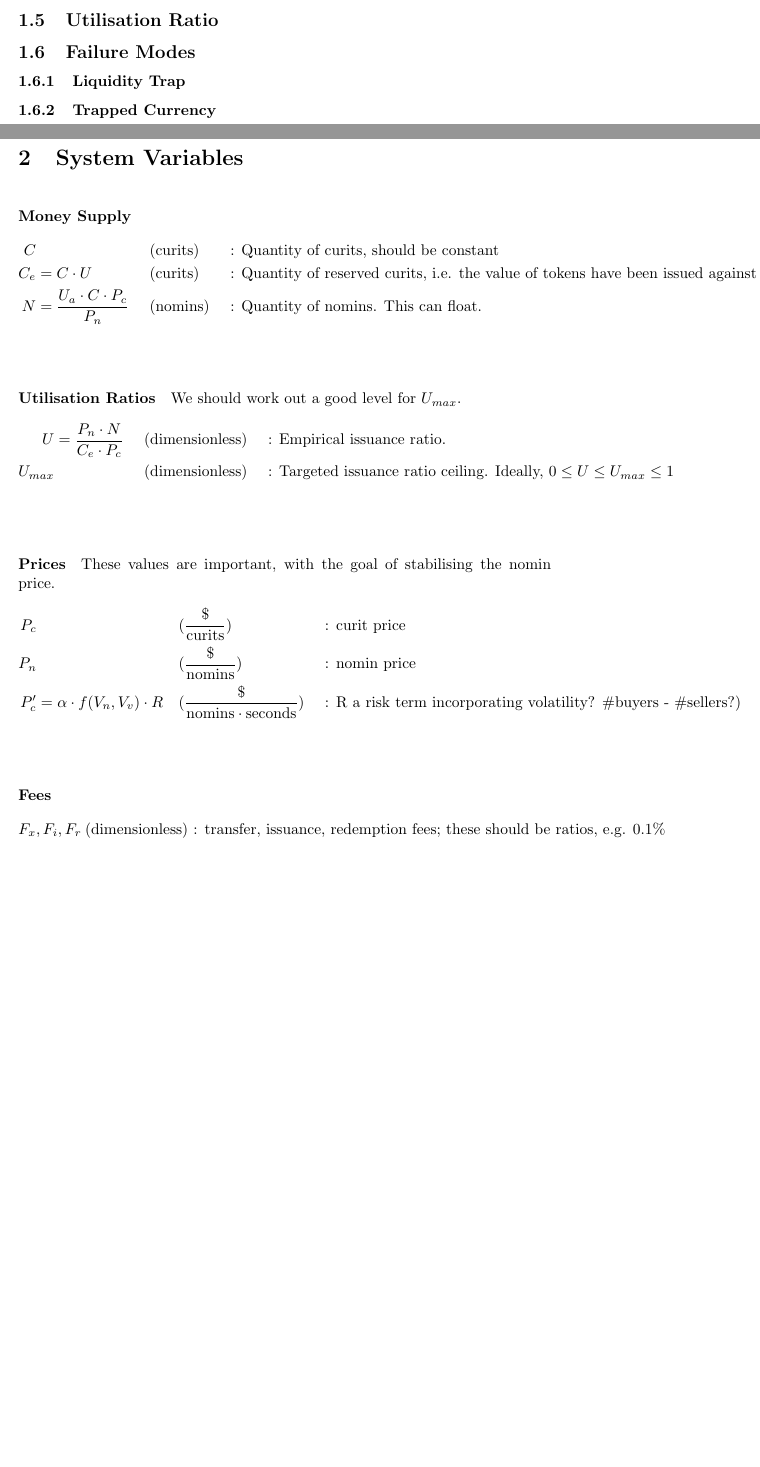
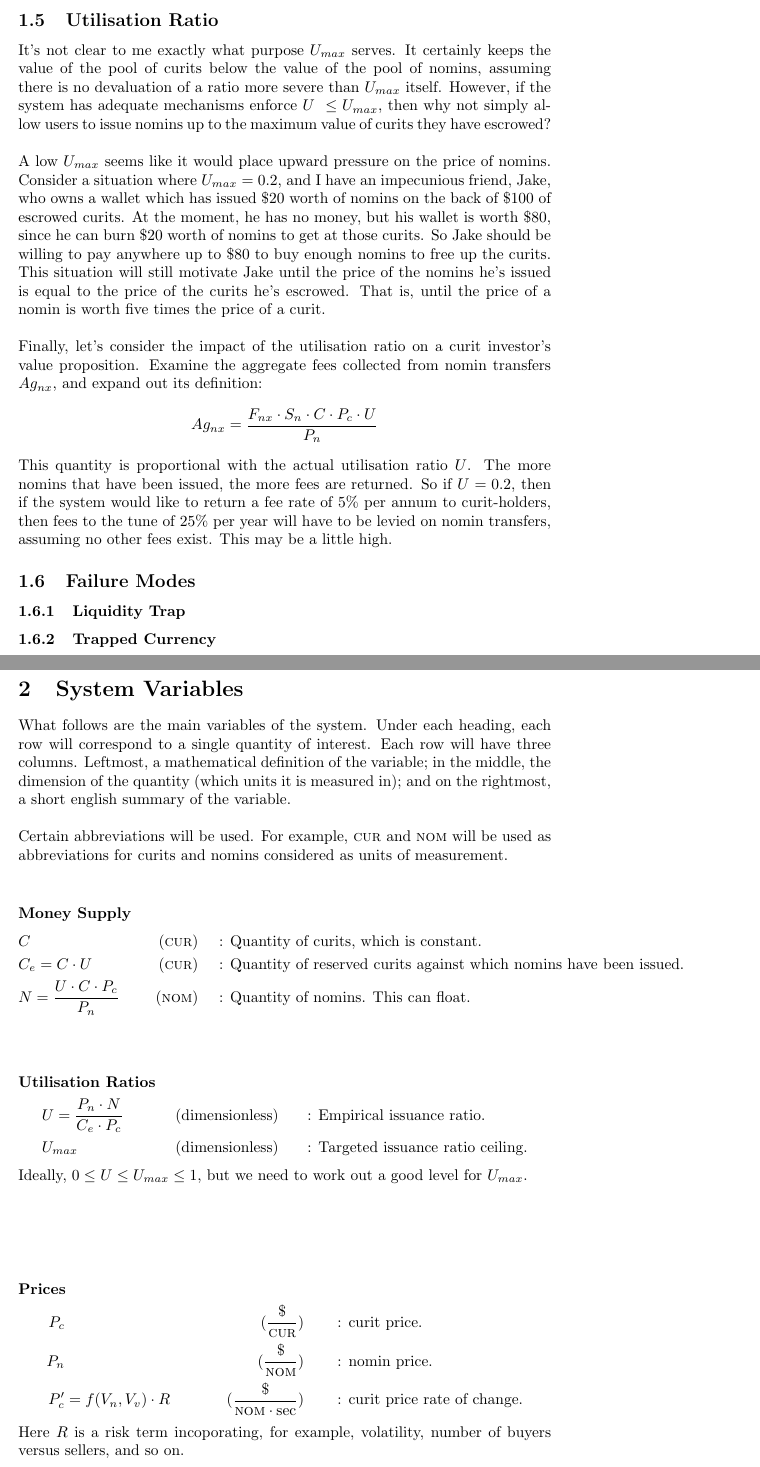
Before and after one commit to Synthetixio/simulation, a LaTeX document (analysis.tex): two parts of pages 8 and 9 of 10, joined at a grey line, cut so that both start at the same text, the shorter picture padded with empty space. Compiled offline with pdfLaTeX.

Commit message:
More definitions; section 2 cleanup; utilisation ratio discussion.

```diff
--- a/analysis.tex
+++ b/analysis.tex
@@ -1,5 +1,6 @@
 \documentclass{article}
 \usepackage[utf8]{inputenc}
+\usepackage{amssymb}
 \usepackage{mathtools}
 \usepackage{svg}
 \begin{document}
@@ -207,6 +217,27 @@ are taken to have a lower motility.
 \pagebreak
 \subsection{Utilisation Ratio}
 
+It's not clear to me exactly what purpose \(U_{max}\) serves. It certainly keeps the value of the pool of
+curits below the value of the pool of nomins, assuming there is no devaluation of a ratio more severe than
+\(U_{max}\) itself. However, if the system has adequate mechanisms enforce \(U\ \leq U_{max}\), then
+why not simply allow users to issue nomins up to the maximum value of curits they have escrowed? \\
+
+\noindent A low \(U_{max}\) seems like it would place upward pressure on the price of nomins.
+Consider a situation where \(U_{max} = 0.2\), and I have an impecunious friend, Jake, who owns a wallet which
+has issued \$20 worth of nomins on the back of \$100 of escrowed curits. At the moment, he has no
+money, but his wallet is worth \$80, since he can burn \$20 worth of nomins to get at those curits.
+So Jake should be willing to pay anywhere up to \$80 to buy enough nomins to free up the curits.
+This situation will still motivate Jake until the price of the nomins he's issued is equal to the
+price of the curits he's escrowed. That is, until the price of a nomin is worth five times the price of
+a curit.\\
+
+\noindent Finally, let's consider the impact of the utilisation ratio on a curit investor's value proposition.
+Examine the aggregate fees collected from nomin transfers \(Ag_{nx}\), and expand out its definition:
+\[Ag_{nx} = \frac{F_{nx} \cdot S_n \cdot C \cdot P_c \cdot U}{P_n}\]
+This quantity is proportional with the actual utilisation ratio \(U\). The more nomins that have
+been issued, the more fees are returned. So if \(U = 0.2\), then if the system would like to return
+a fee rate of 5\% per annum to curit-holders, then fees to the tune of 25\% per year will have to be
+levied on nomin transfers, assuming no other fees exist. This may be a little high.
 
 \subsection{Failure Modes}
 \subsubsection{Liquidity Trap}
@@ -214,25 +245,40 @@ are taken to have a lower motility.
 
 \pagebreak
 \section{System Variables}
+
 \hfill
+
+\noindent What follows are the main variables of the system.
+Under each heading, each row will correspond to a single quantity of interest.
+Each row will have three columns. Leftmost, a mathematical definition of the variable; in the middle,
+the dimension of the quantity (which units it is measured in); and on the rightmost, a short
+english summary of the variable.\\
+
+\noindent Certain abbreviations will be used.
+For example, \(\CUR{}\) and \(\NOM{}\) will be used as abbreviations for curits and nomins considered as
+units of measurement. \\
+
 
 \paragraph{Money Supply}
 \begin{align*}
-    C & \ && \text{(curits)} && \text{ : Quantity of curits, should be constant} \\
-    C_e &= C \cdot U \ && \text{(curits)} && \text{ : Quantity of reserved curits, i.e. the value of tokens have been issued against } \\
-    N &= \frac{U_a \cdot C \cdot P_c}{P_n} \ && \text{(nomins)} && \text{ : Quantity of nomins. This can float.}
+    &C \ && &(\CUR{}) && &\text{ : Quantity of curits, which is constant.} \\
+    &C_e = C \cdot U \ && &(\CUR{}) && &\text{ : Quantity of reserved curits against which nomins have been issued.} \\
+    &N = \frac{U \cdot C \cdot P_c}{P_n} \ && &(\NOM{}) && &\text{ : Quantity of nomins. This can float.}
 \end{align*}
 \\
 
-\paragraph{Utilisation Ratios} We should work out a good level for \(U_{max}\).
+\paragraph{Utilisation Ratios}
 \begin{align*}
-    U &= \frac{P_n \cdot N}{C_e \cdot P_c} \ && \text{(dimensionless)} && \text{ : Empirical issuance ratio. } \\
-    U_{max} & \ && \text{(dimensionless)} && \text{ : Targeted issuance ratio ceiling. Ideally, } 0 \leq U \leq U_{max} \leq 1
+    &U = \frac{P_n \cdot N}{C_e \cdot P_c} \ && &\text{(dimensionless)} && &\text{ : Empirical issuance ratio. } \\
+    &U_{max} \ && &\text{(dimensionless)} && &\text{ : Targeted issuance ratio ceiling.}
+    \intertext{Ideally, \(0 \leq U \leq U_{max} \leq 1\), but we need to work out a good level for \(U_{max}\).}
 \end{align*}
 \\
 
-\paragraph{Prices} These values are important, with the goal of stabilising the nomin price.
+\paragraph{Prices}
 \begin{align*}
-    P_c & \ && (\frac{\text{\$}}{\text{curits}}) && \text{ : curit price} \\
-    P_n & \ && (\frac{\text{\$}}{\text{nomins}}) && \text{ : nomin price} \\
-    P_c' &= \alpha \cdot f(V_n, V_v) \cdot R && (\frac{\text{\$}}{\text{nomins} \cdot \text{seconds}}) && \text{ : R a risk term incorporating volatility? \#buyers - \#sellers?})
+    P_c & \ && &(\frac{\text{\$}}{\CUR{}}) && &\text{ : curit price.} \\
+    P_n & \ && &(\frac{\text{\$}}{\NOM{}}) && &\text{ : nomin price.} \\
+    P_c' &= f(V_n, V_v) \cdot R && &(\frac{\text{\$}}{\NOM{} \cdot \text{sec}}) && &\text{ : curit price rate of change.}
+    \intertext{Here \(R\) is a risk term incoporating, for example, volatility, number of buyers versus sellers, and so on.}
+\end{align*}
@@ -240,4 +306,3 @@ are taken to have a lower motility.
 \\
 
 \paragraph{Fees}
-\[F_x, F_i, F_r \ \text{(dimensionless) : transfer, issuance, redemption fees; these should be ratios, e.g. 0.1\%}\]
```
Also changed, not shown: analysis.pdf, analysis.tex (101 more changed lines).
